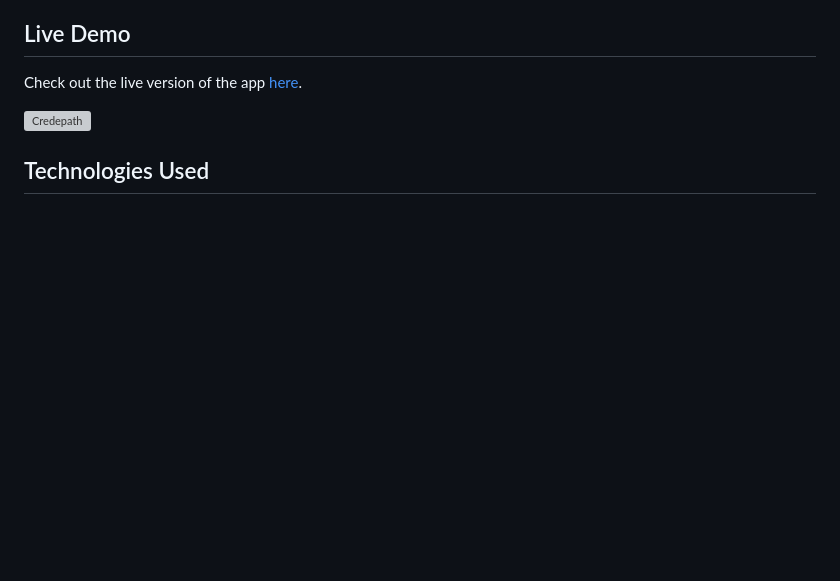
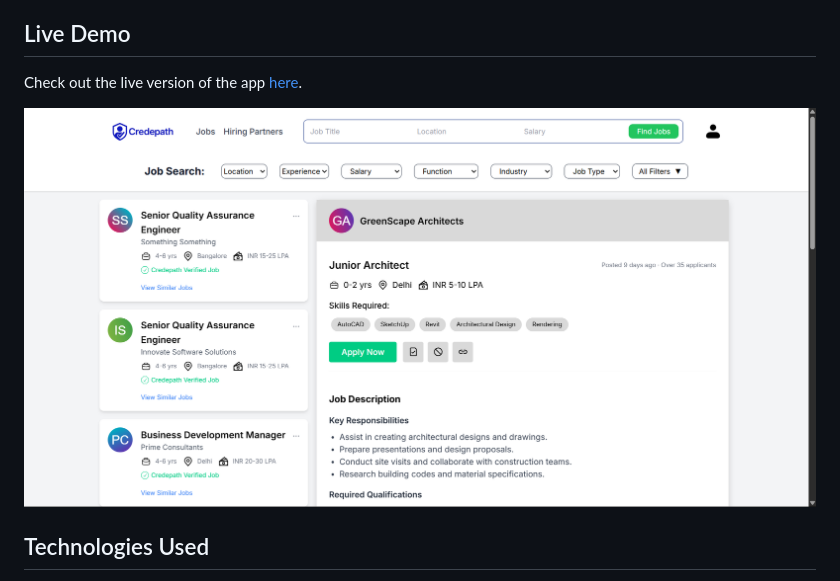
Before and after one commit to mkraj-7838/credepath, a Markdown page: README.md, the part around the change. GitHub-like rendering; blank space fills up the shorter version; grey boxes are pictures that could not be loaded.

```diff
--- a/README.md
+++ b/README.md
@@ -15,7 +15,7 @@ JobSearch is a web-based job search platform that allows users to browse, filter
 ## Live Demo
 Check out the live version of the app [here](https://credepath-mk.netlify.app/).
 
-![Credepath](./image.jpg)
+![Credepath](./image.png)
 
 ## Technologies Used
 - **Frontend**:
```
